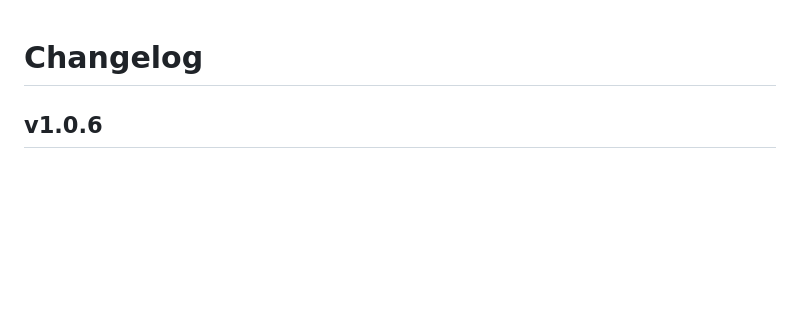
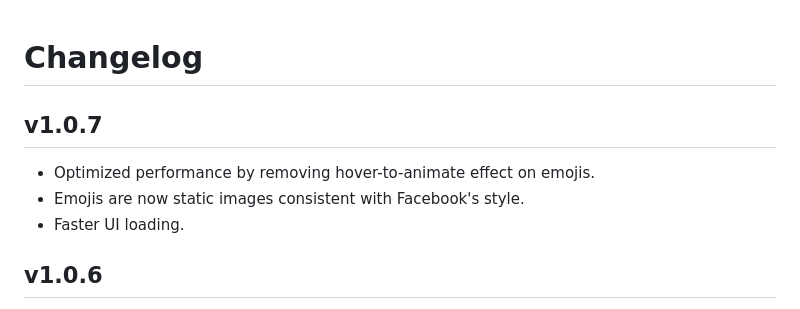
Before and after one commit to Erik9910x/FB-ReactX, a Markdown page: CHANGELOG.md, the part around the change. GitHub-like rendering; blank space fills up the shorter version.

Commit message:
bump version to 1.0.7, optimize emoji display by removing hover animations, enhance performance with static images

```diff
--- a/CHANGELOG.md
+++ b/CHANGELOG.md
@@ -1,4 +1,10 @@
 # Changelog
+
+## v1.0.7
+- Optimized performance by removing hover-to-animate effect on emojis.
+- Emojis are now static images consistent with Facebook's style.
+- Faster UI loading.
+
 
 ## v1.0.6
 - Support for Firefox.
```
Also changed, not shown: README.md (+4 -4 lines), icons/icon16.png, icons/icon48.png, screenshot/shot-1.png, screenshot/shot-2.png, 6 other files.
